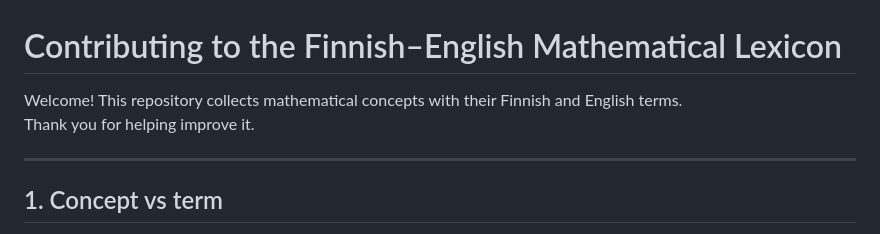
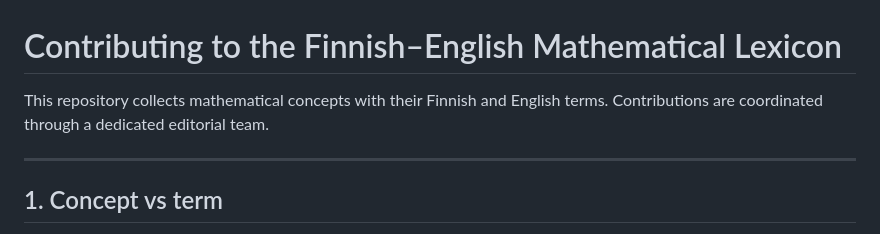
Before and after one commit to finengmath/finengmath.github.io, a Markdown page: CONTRIBUTING.md, the part around the change. GitHub-like rendering.

```diff
--- a/CONTRIBUTING.md
+++ b/CONTRIBUTING.md
@@ -1,8 +1,8 @@
 
 # Contributing to the Finnish–English Mathematical Lexicon
 
-Welcome! This repository collects mathematical concepts with their Finnish and English terms.
-Thank you for helping improve it.
+This repository collects mathematical concepts with their Finnish and English terms.
+Contributions are coordinated through a dedicated editorial team.
 
 ---
 
```
